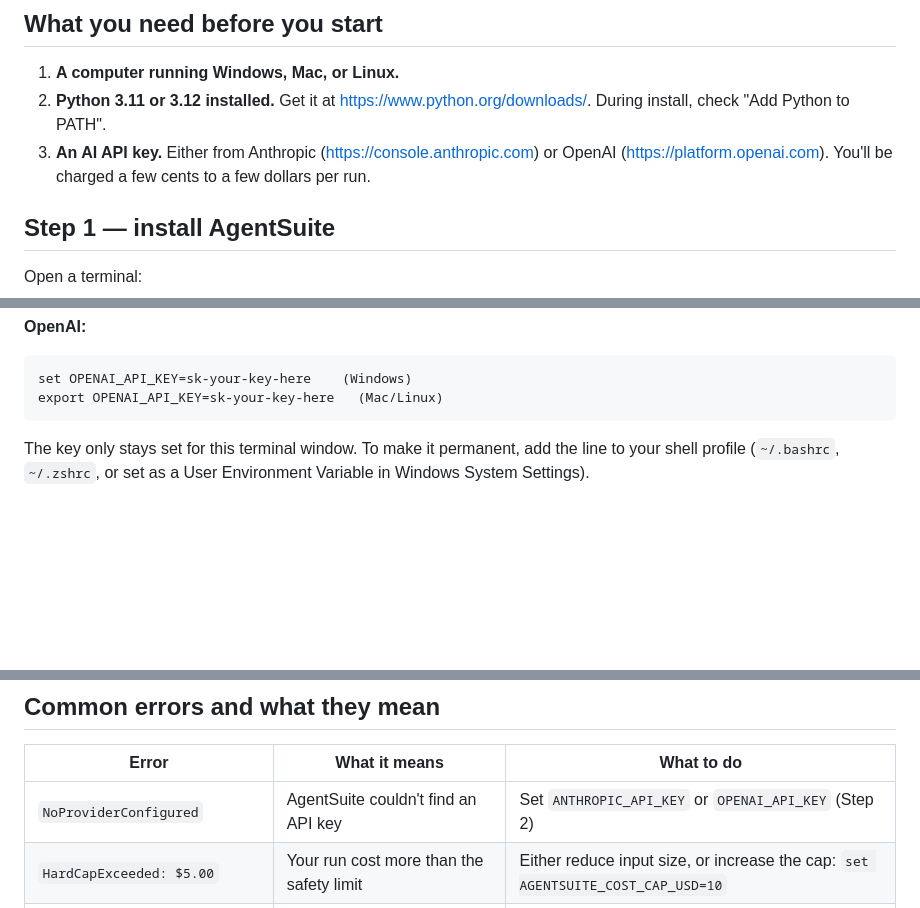
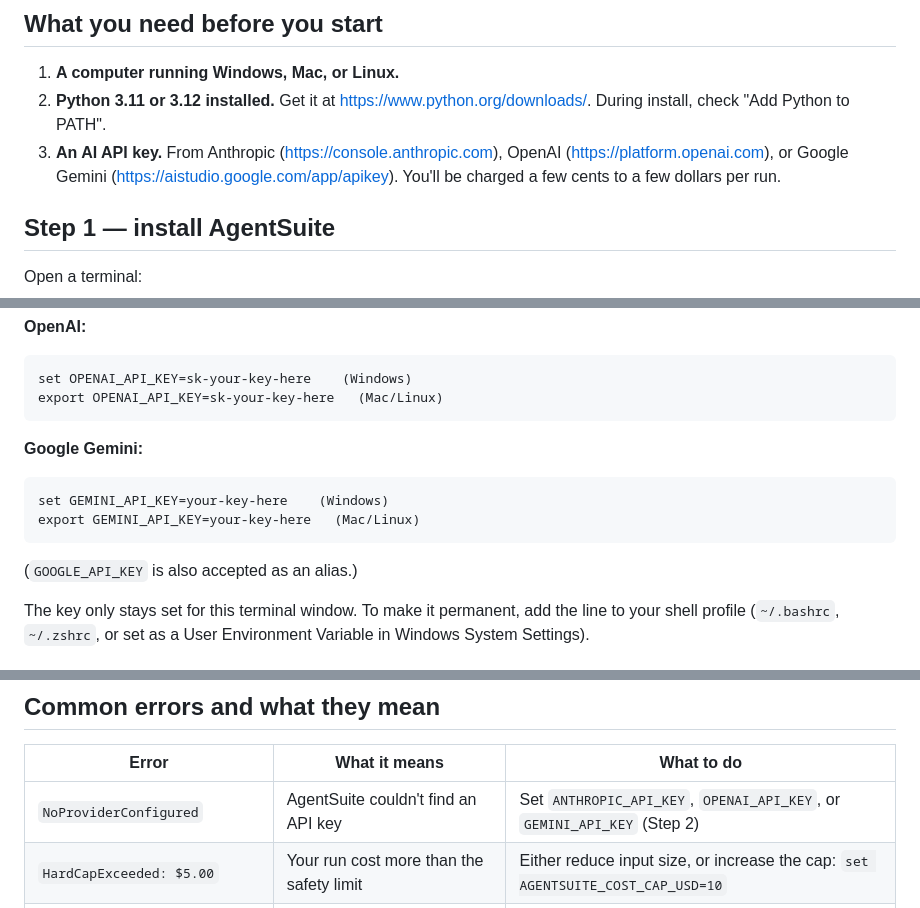
Before and after one commit to scottconverse/AgentSuite, a Markdown page: docs/USER-MANUAL.md, 3 parts joined by grey strips. Drawn GitHub-style; blank space fills up the shorter version.

````diff
--- a/docs/USER-MANUAL.md
+++ b/docs/USER-MANUAL.md
@@ -10,7 +10,7 @@ AgentSuite is a piece of software that takes loose ideas (like "I want a brand s
 
 1. **A computer running Windows, Mac, or Linux.**
 2. **Python 3.11 or 3.12 installed.** Get it at https://www.python.org/downloads/. During install, check "Add Python to PATH".
-3. **An AI API key.** Either from Anthropic (https://console.anthropic.com) or OpenAI (https://platform.openai.com). You'll be charged a few cents to a few dollars per run.
+3. **An AI API key.** From Anthropic (https://console.anthropic.com), OpenAI (https://platform.openai.com), or Google Gemini (https://aistudio.google.com/app/apikey). You'll be charged a few cents to a few dollars per run.
 
 ## Step 1 — install AgentSuite
 
@@ -57,6 +57,14 @@ export ANTHROPIC_API_KEY=sk-ant-your-key-here   (Mac/Linux)
 set OPENAI_API_KEY=sk-your-key-here    (Windows)
 export OPENAI_API_KEY=sk-your-key-here   (Mac/Linux)
 ```
+
+**Google Gemini:**
+```
+set GEMINI_API_KEY=your-key-here    (Windows)
+export GEMINI_API_KEY=your-key-here   (Mac/Linux)
+```
+
+(`GOOGLE_API_KEY` is also accepted as an alias.)
 
 The key only stays set for this terminal window. To make it permanent, add the line to your shell profile (`~/.bashrc`, `~/.zshrc`, or set as a User Environment Variable in Windows System Settings).
 
@@ -120,7 +128,7 @@ You can do this as many times as you want. Each run costs cents to a few dollars
 
 | Error | What it means | What to do |
 |---|---|---|
-| `NoProviderConfigured` | AgentSuite couldn't find an API key | Set `ANTHROPIC_API_KEY` or `OPENAI_API_KEY` (Step 2) |
+| `NoProviderConfigured` | AgentSuite couldn't find an API key | Set `ANTHROPIC_API_KEY`, `OPENAI_API_KEY`, or `GEMINI_API_KEY` (Step 2) |
 | `HardCapExceeded: $5.00` | Your run cost more than the safety limit | Either reduce input size, or increase the cap: `set AGENTSUITE_COST_CAP_USD=10` |
 | `ConsistencyCheckFailed` | The agent generated artifacts that contradict each other | Look at `consistency_report.json` in your run folder, then re-run after editing inputs |
 | `extract stage produced invalid JSON` | The LLM returned malformed output | Re-run — usually transient |
````
Also changed, not shown: CHANGELOG.md (+9 -1 lines), README.md (+2 -2 lines).
